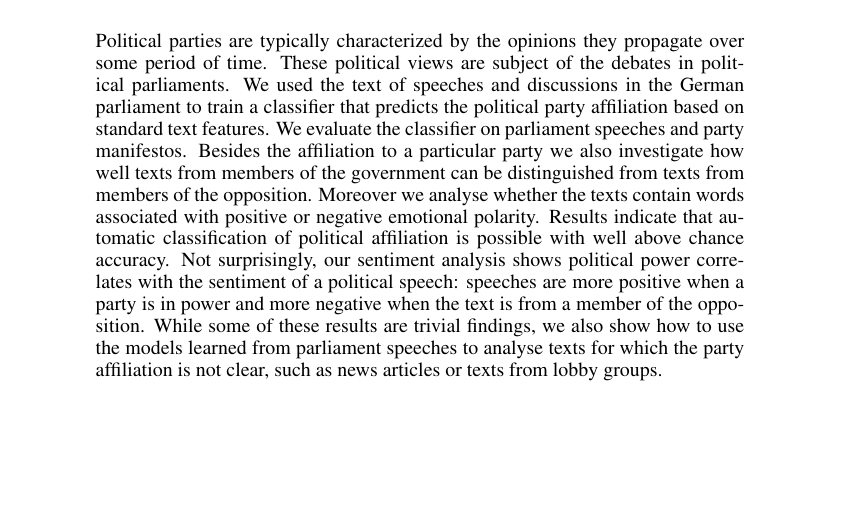
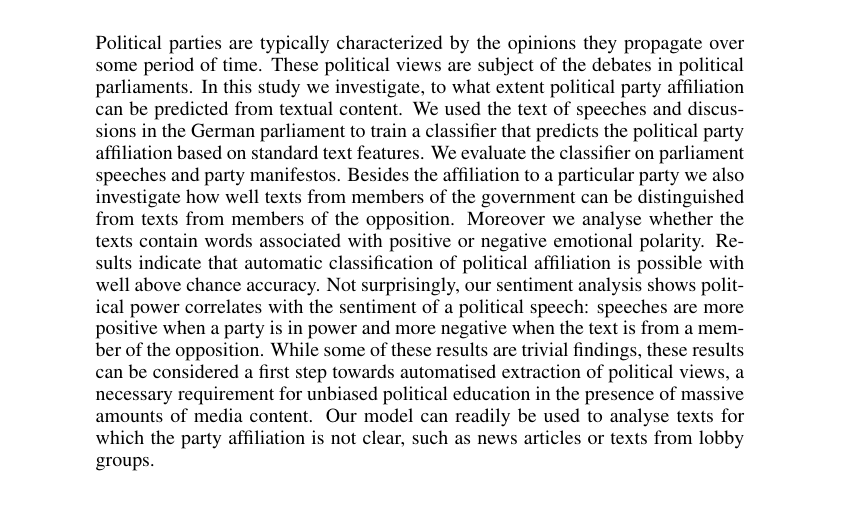
Before and after one commit to kirel/political-affiliation-prediction, a LaTeX paper (paper/political_party_affiliation.tex): part of page 1 of 7, cut so that both start at the same text, the shorter picture padded with empty space. Compiled offline with pdfLaTeX.

Commit message:
some more polishing on abstract

```diff
--- a/paper/political_party_affiliation.tex
+++ b/paper/political_party_affiliation.tex
@@ -38,7 +38,7 @@ Daniel Kirsch\thanks{\texttt{mail@danielkirs.ch}}
 \maketitle
 
 \begin{abstract}
-Political parties are typically characterized by the opinions they propagate over some period of time. These political views are subject of the debates in political parliaments. We used the text of speeches and discussions in the German parliament to train a classifier that predicts the political party affiliation based on standard text features. We evaluate the classifier on parliament speeches and party manifestos. Besides the affiliation to a particular party we also investigate how well texts from members of the government can be distinguished from texts from members of the opposition. Moreover we analyse whether the texts contain words associated with positive or negative emotional polarity. Results indicate that automatic classification of political affiliation is possible with well above chance accuracy. Not surprisingly, our sentiment analysis shows political power correlates with the sentiment of a political speech: speeches are more positive when a party is in power and more negative when the text is from a member of the opposition. While some of these results are trivial findings, we also show how to use the models learned from parliament speeches to analyse texts for which the party affiliation is not clear, such as news articles or texts from lobby groups.
+Political parties are typically characterized by the opinions they propagate over some period of time. These political views are subject of the debates in political parliaments. In this study we investigate, to what extent political party affiliation can be predicted from textual content. We used the text of speeches and discussions in the German parliament to train a classifier that predicts the political party affiliation based on standard text features. We evaluate the classifier on parliament speeches and party manifestos. Besides the affiliation to a particular party we also investigate how well texts from members of the government can be distinguished from texts from members of the opposition. Moreover we analyse whether the texts contain words associated with positive or negative emotional polarity. Results indicate that automatic classification of political affiliation is possible with well above chance accuracy. Not surprisingly, our sentiment analysis shows political power correlates with the sentiment of a political speech: speeches are more positive when a party is in power and more negative when the text is from a member of the opposition. While some of these results are trivial findings, these results can be considered a first step towards automatised extraction of political views, a necessary requirement for unbiased political education in the presence of massive amounts of media content. Our model can readily be used to analyse texts for which the party affiliation is not clear, such as news articles or texts from lobby groups.
 \end{abstract}
 
 \section{Introduction}
```
Also changed, not shown: paper/political_party_affiliation.pdf.
